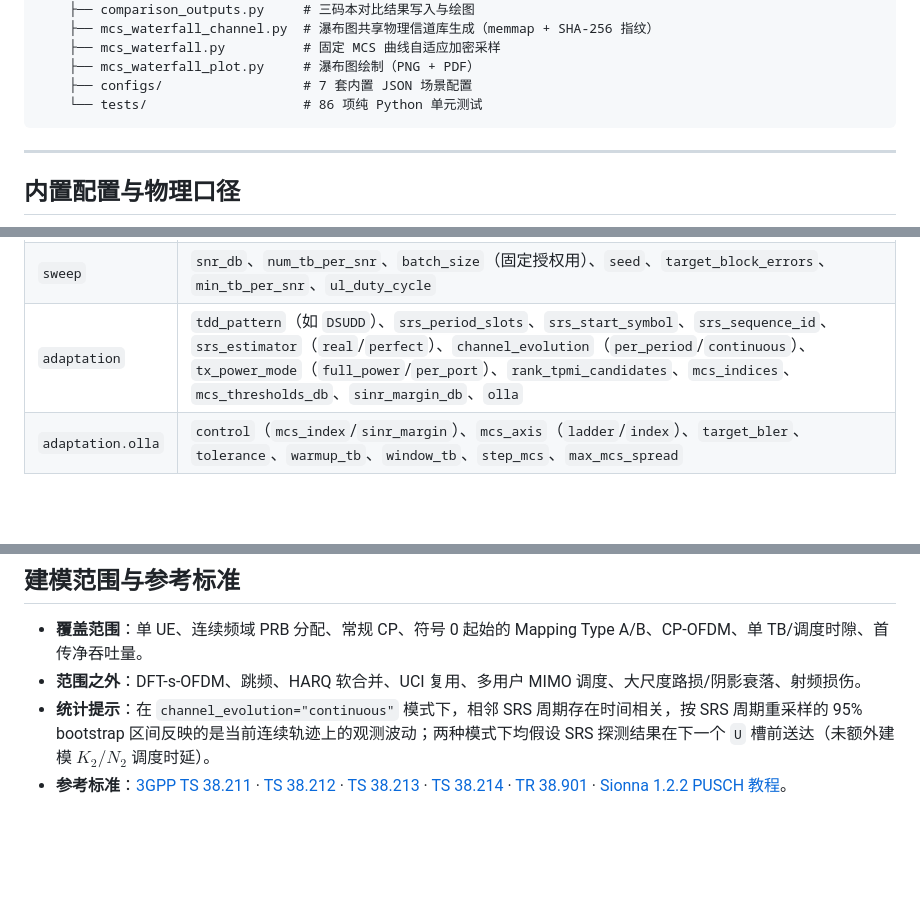
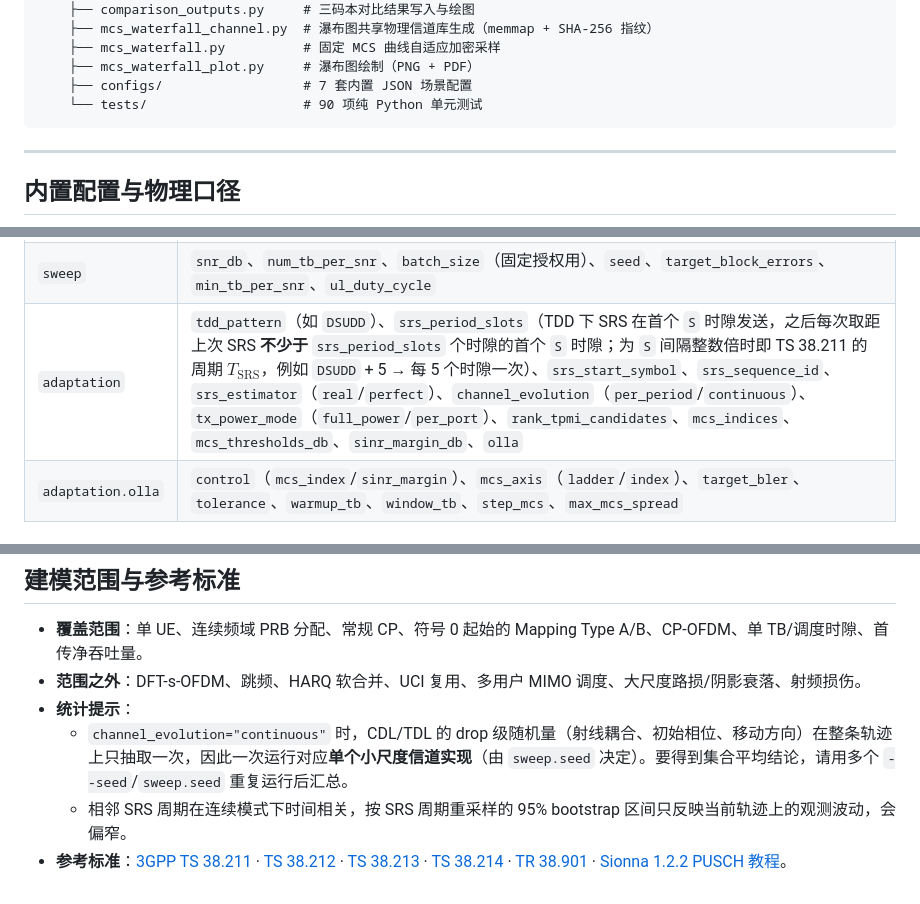
Before and after one commit to zhangzij15/nr-pusch-baseline, a Markdown page: README.md, 3 parts joined by grey strips. Rendered like a GitHub page; folded sections open; blank space fills up the shorter version.

````diff
--- a/README.md
+++ b/README.md
@@ -315,7 +320,7 @@ write_results("results/custom_run", **run, metric="both")
     ├── mcs_waterfall.py          # 固定 MCS 曲线自适应加密采样
     ├── mcs_waterfall_plot.py     # 瀑布图绘制（PNG + PDF）
     ├── configs/                  # 7 套内置 JSON 场景配置
-    └── tests/                    # 86 项纯 Python 单元测试
+    └── tests/                    # 90 项纯 Python 单元测试
 ```
 
 ---
@@ -343,7 +348,7 @@ write_results("results/custom_run", **run, metric="both")
 | `pusch` | `num_antenna_ports`（1/2/4）、`rank`（1–4）、`precoding`（`codebook`/`non-codebook`）、`tpmi`、`mcs_table`（1/2/3）、`mcs_index`、`mapping_type`（A/B）、`symbol_allocation`、`dmrs` |
 | `channel` | `kind`（`awgn`/`tdl`/`cdl`/`custom`）、`profile`（A–E）、`delay_spread_ns`、`carrier_frequency_ghz`、`ue_speed_kmh`、`estimator`（`lmmse`/`ls`/`perfect`）、`normalize`、`ue_panel`、`bs_panel`、`ue_yaw_offsets_deg` |
 | `sweep` | `snr_db`、`num_tb_per_snr`、`batch_size`（固定授权用）、`seed`、`target_block_errors`、`min_tb_per_snr`、`ul_duty_cycle` |
-| `adaptation` | `tdd_pattern`（如 `DSUDD`）、`srs_period_slots`、`srs_start_symbol`、`srs_sequence_id`、`srs_estimator`（`real`/`perfect`）、`channel_evolution`（`per_period`/`continuous`）、`tx_power_mode`（`full_power`/`per_port`）、`rank_tpmi_candidates`、`mcs_indices`、`mcs_thresholds_db`、`sinr_margin_db`、`olla` |
+| `adaptation` | `tdd_pattern`（如 `DSUDD`）、`srs_period_slots`（TDD 下 SRS 在首个 `S` 时隙发送，之后每次取距上次 SRS **不少于** `srs_period_slots` 个时隙的首个 `S` 时隙；为 `S` 间隔整数倍时即 TS 38.211 的周期 $T_{\text{SRS}}$，例如 `DSUDD` + 5 → 每 5 个时隙一次）、`srs_start_symbol`、`srs_sequence_id`、`srs_estimator`（`real`/`perfect`）、`channel_evolution`（`per_period`/`continuous`）、`tx_power_mode`（`full_power`/`per_port`）、`rank_tpmi_candidates`、`mcs_indices`、`mcs_thresholds_db`、`sinr_margin_db`、`olla` |
 | `adaptation.olla` | `control`（`mcs_index`/`sinr_margin`）、`mcs_axis`（`ladder`/`index`）、`target_bler`、`tolerance`、`warmup_tb`、`window_tb`、`step_mcs`、`max_mcs_spread` |
 
 </details>
@@ -407,5 +414,7 @@ python -m unittest discover -s pusch_baseline/tests -v
 
 - **覆盖范围**：单 UE、连续频域 PRB 分配、常规 CP、符号 0 起始的 Mapping Type A/B、CP-OFDM、单 TB/调度时隙、首传净吞吐量。
 - **范围之外**：DFT-s-OFDM、跳频、HARQ 软合并、UCI 复用、多用户 MIMO 调度、大尺度路损/阴影衰落、射频损伤。
-- **统计提示**：在 `channel_evolution="continuous"` 模式下，相邻 SRS 周期存在时间相关，按 SRS 周期重采样的 95% bootstrap 区间反映的是当前连续轨迹上的观测波动；两种模式下均假设 SRS 探测结果在下一个 `U` 槽前送达（未额外建模 $K_2/N_2$ 调度时延）。
+- **统计提示**：
+  - `channel_evolution="continuous"` 时，CDL/TDL 的 drop 级随机量（射线耦合、初始相位、移动方向）在整条轨迹上只抽取一次，因此一次运行对应**单个小尺度信道实现**（由 `sweep.seed` 决定）。要得到集合平均结论，请用多个 `--seed`/`sweep.seed` 重复运行后汇总。
+  - 相邻 SRS 周期在连续模式下时间相关，按 SRS 周期重采样的 95% bootstrap 区间只反映当前轨迹上的观测波动，会偏窄。
 - **参考标准**：[3GPP TS 38.211](https://www.3gpp.org/dynareport/38211.htm) · [TS 38.212](https://www.3gpp.org/dynareport/38212.htm) · [TS 38.213](https://www.3gpp.org/dynareport/38213.htm) · [TS 38.214](https://www.3gpp.org/dynareport/38214.htm) · [TR 38.901](https://www.3gpp.org/dynareport/38901.htm) · [Sionna 1.2.2 PUSCH 教程](https://nvlabs.github.io/sionna/v1.2.2/phy/tutorials/5G_NR_PUSCH.html)。
````
Also changed, not shown: other parts of README.md (+23 -16 lines), docs/figures/bler_waterfall_mcs_table1_continuous.png, docs/figures/thp_vs_snr_ice_rce_continuous.png, 12 other files.
